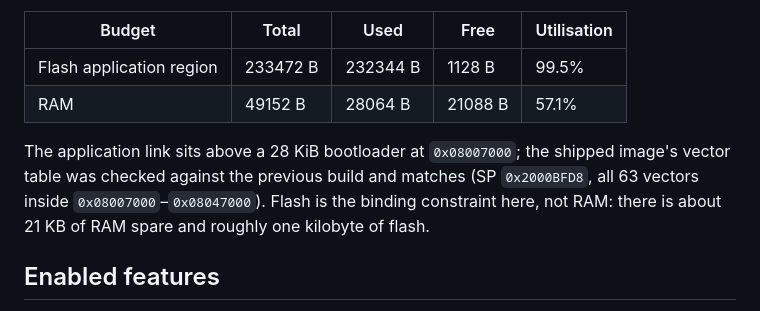
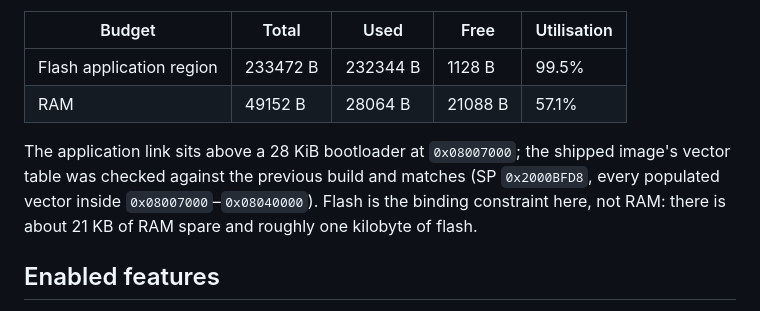
Before and after one commit to darthinvader/Ender3S1Firmware, a Markdown page: docs/DESIGN-NOTES.md, the part around the change. Drawn GitHub-style.

Commit message:
docs: correct the application-region end address
0x08007000 + 233472 = 0x08040000, so the region cannot end at 0x08047000.
The vector-table claim is also worded precisely now: the populated entries are
inside the region, the unused exception slots are zero.

```diff
--- a/docs/DESIGN-NOTES.md
+++ b/docs/DESIGN-NOTES.md
@@ -7,7 +7,7 @@ This is the engineering record for the Marlin build that runs on the Ender 3 S1
 | Flash application region | 233472 B | 232344 B | 1128 B | 99.5% |
 | RAM | 49152 B | 28064 B | 21088 B | 57.1% |
 
-The application link sits above a 28 KiB bootloader at `0x08007000`; the shipped image's vector table was checked against the previous build and matches (SP `0x2000BFD8`, all 63 vectors inside `0x08007000`–`0x08047000`). Flash is the binding constraint here, not RAM: there is about 21 KB of RAM spare and roughly one kilobyte of flash.
+The application link sits above a 28 KiB bootloader at `0x08007000`; the shipped image's vector table was checked against the previous build and matches (SP `0x2000BFD8`, every populated vector inside `0x08007000`–`0x08040000`). Flash is the binding constraint here, not RAM: there is about 21 KB of RAM spare and roughly one kilobyte of flash.
 
 ## Enabled features
 
```
